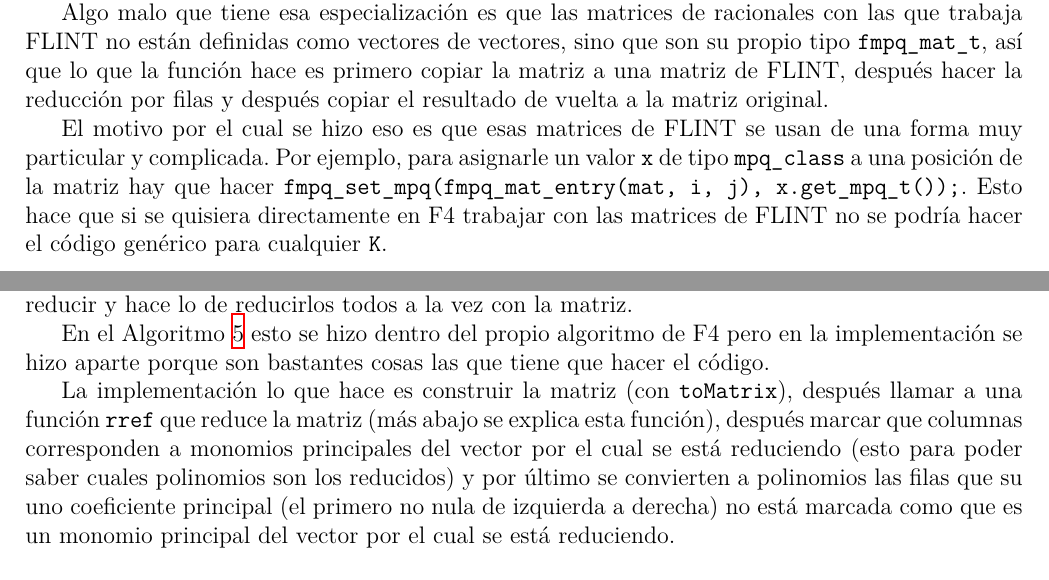
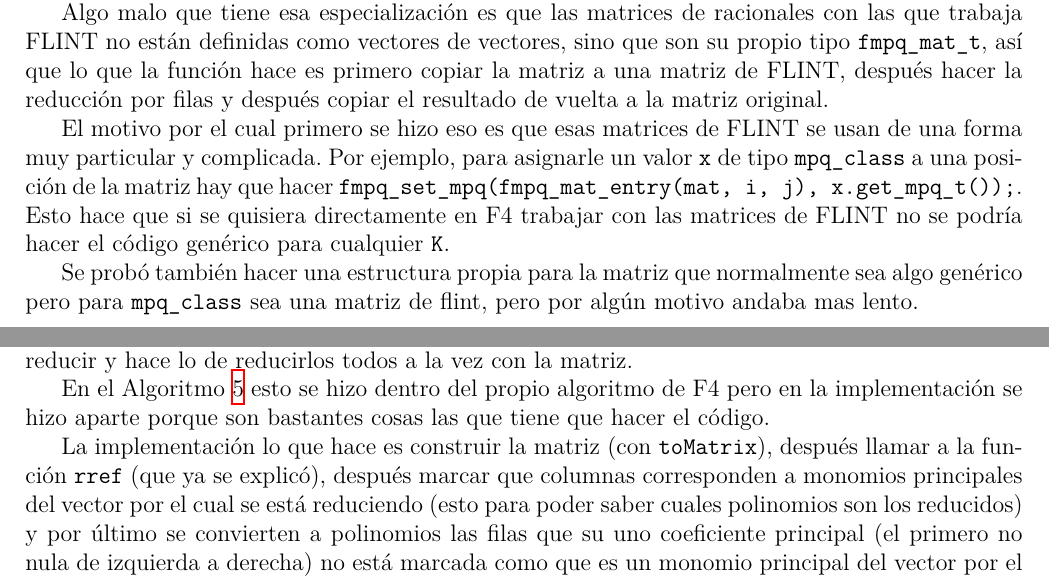
Before and after one commit to IvanRenison/Tesis-Licenciatura, a LaTeX thesis (Tesis.tex): two parts of pages 35 and 36 of 39, joined at a grey line, cut so that both start at the same text. Compiled offline with XeLaTeX.

Commit message:
Pequeñas mejoras

```diff
--- a/Tesis.tex
+++ b/Tesis.tex
@@ -1595,10 +1595,12 @@ Una librería que hace la reducción por filas es FLINT, que lo hace para el tip
 
 Algo malo que tiene esa especialización es que las matrices de racionales con las que trabaja FLINT no están definidas como vectores de vectores, sino que son su propio tipo \texttt{fmpq\_mat\_t}, así que lo que la función hace es primero copiar la matriz a una matriz de FLINT, después hacer la reducción por filas y después copiar el resultado de vuelta a la matriz original.
 
-El motivo por el cual se hizo eso es que esas matrices de FLINT se usan de una forma muy particular y complicada. Por ejemplo, para asignarle un valor \texttt{x} de tipo \texttt{mpq\_class} a una posición de la matriz hay que hacer \texttt{fmpq\_set\_mpq(fmpq\_mat\_entry(mat, i, j), x.get\_mpq\_t());}. Esto hace que si se quisiera directamente en F4 trabajar con las matrices de FLINT no se podría hacer el código genérico para cualquier \texttt{K}.
+El motivo por el cual primero se hizo eso es que esas matrices de FLINT se usan de una forma muy particular y complicada. Por ejemplo, para asignarle un valor \texttt{x} de tipo \texttt{mpq\_class} a una posición de la matriz hay que hacer \texttt{fmpq\_set\_mpq(fmpq\_mat\_entry(mat, i, j), x.get\_mpq\_t());}. Esto hace que si se quisiera directamente en F4 trabajar con las matrices de FLINT no se podría hacer el código genérico para cualquier \texttt{K}.
 % Quizás se podría decir que el motivo por el cual lo de FLINT es como es probablemente sea porque es una librería de C?
 
-\section{Preprocesamiento simbólico}
+Se probó también hacer una estructura propia para la matriz que normalmente sea algo genérico pero para \texttt{mpq\_class} sea una matriz de flint, pero por algún motivo andaba mas lento.
+
+\subsection{Preprocesamiento simbólico}
 
 El preprocesamiento simbólico (\cref{alg:Preprocesamiento simbólico}) está implementado en el propio archivo \texttt{F4.hpp} en la función \texttt{symbolicPreprocessing}. La implementación es directa, así que no hay mucho para comentar.
 
@@ -1608,7 +1610,7 @@ Como en F4 se reducen varios polinomios al mismo tiempo, en el código se implem
 
 En el \cref{alg:F4} esto se hizo dentro del propio algoritmo de F4 pero en la implementación se hizo aparte porque son bastantes cosas las que tiene que hacer el código.
 
-La implementación lo que hace es construir la matriz (con \texttt{toMatrix}), después llamar a una función \texttt{rref} que reduce la matriz (más abajo se explica esta función), después marcar que columnas corresponden a monomios principales del vector por el cual se está reduciendo (esto para poder saber cuales polinomios son los reducidos) y por último se convierten a polinomios las filas que su uno coeficiente principal (el primero no nula de izquierda a derecha) no está marcada como que es un monomio principal del vector por el cual se está reduciendo.
+La implementación lo que hace es construir la matriz (con \texttt{toMatrix}), después llamar a la función \texttt{rref} (que ya se explicó), después marcar que columnas corresponden a monomios principales del vector por el cual se está reduciendo (esto para poder saber cuales polinomios son los reducidos) y por último se convierten a polinomios las filas que su uno coeficiente principal (el primero no nula de izquierda a derecha) no está marcada como que es un monomio principal del vector por el cual se está reduciendo.
 
 \subsection{El propio F4}
 
```
